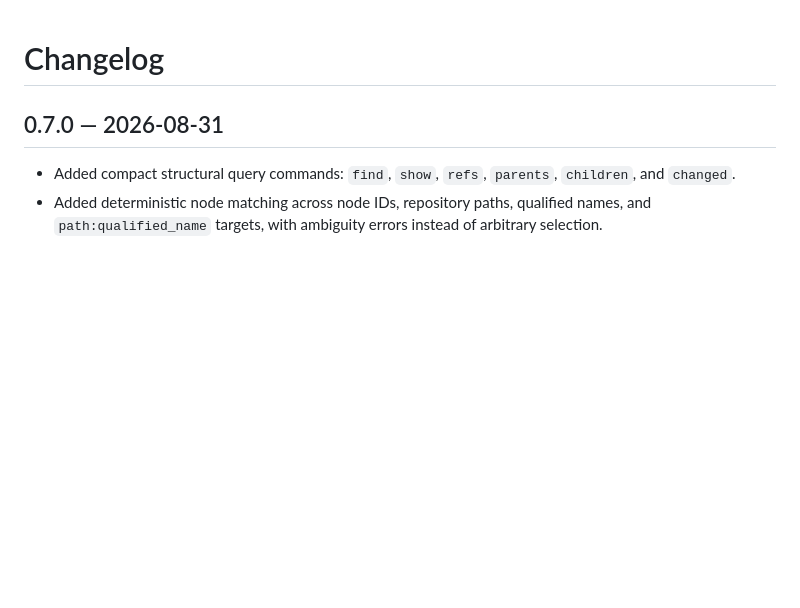
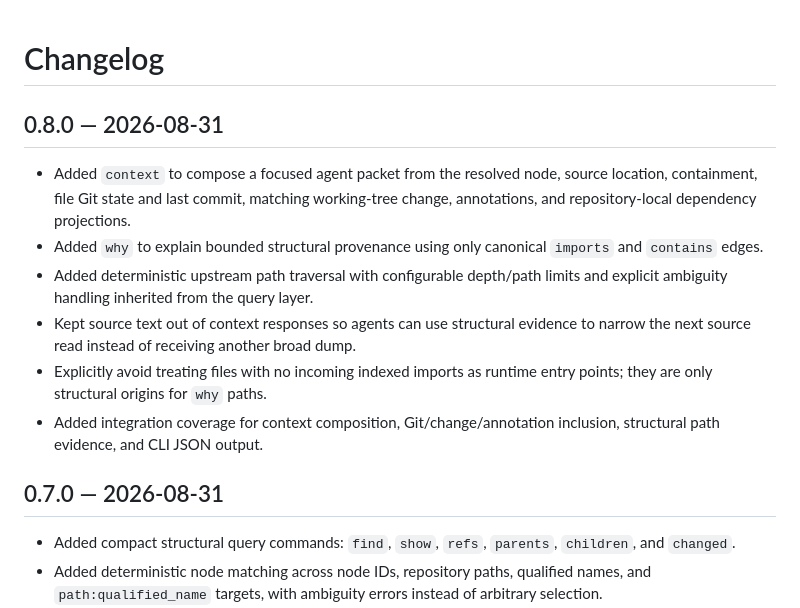
Before and after one commit to ictseoyoungmin/repoaxis, a Markdown page: CHANGELOG.md, the part around the change. Drawn GitHub-style; blank space fills up the shorter version.

Commit message:
S07: document agent context release

```diff
--- a/CHANGELOG.md
+++ b/CHANGELOG.md
@@ -1,4 +1,13 @@
 # Changelog
+
+## 0.8.0 — 2026-08-31
+
+- Added `context` to compose a focused agent packet from the resolved node, source location, containment, file Git state and last commit, matching working-tree change, annotations, and repository-local dependency projections.
+- Added `why` to explain bounded structural provenance using only canonical `imports` and `contains` edges.
+- Added deterministic upstream path traversal with configurable depth/path limits and explicit ambiguity handling inherited from the query layer.
+- Kept source text out of context responses so agents can use structural evidence to narrow the next source read instead of receiving another broad dump.
+- Explicitly avoid treating files with no incoming indexed imports as runtime entry points; they are only structural origins for `why` paths.
+- Added integration coverage for context composition, Git/change/annotation inclusion, structural path evidence, and CLI JSON output.
 
 ## 0.7.0 — 2026-08-31
 
```
